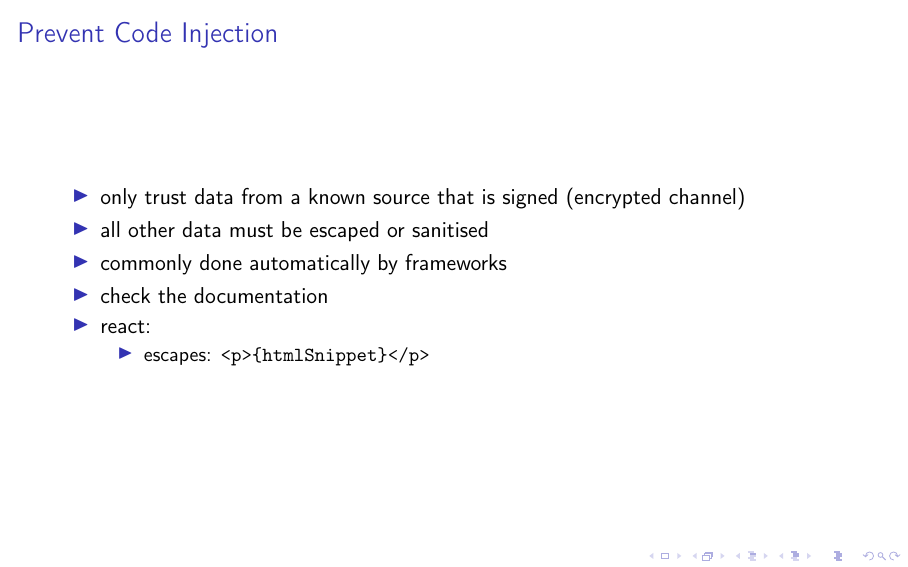
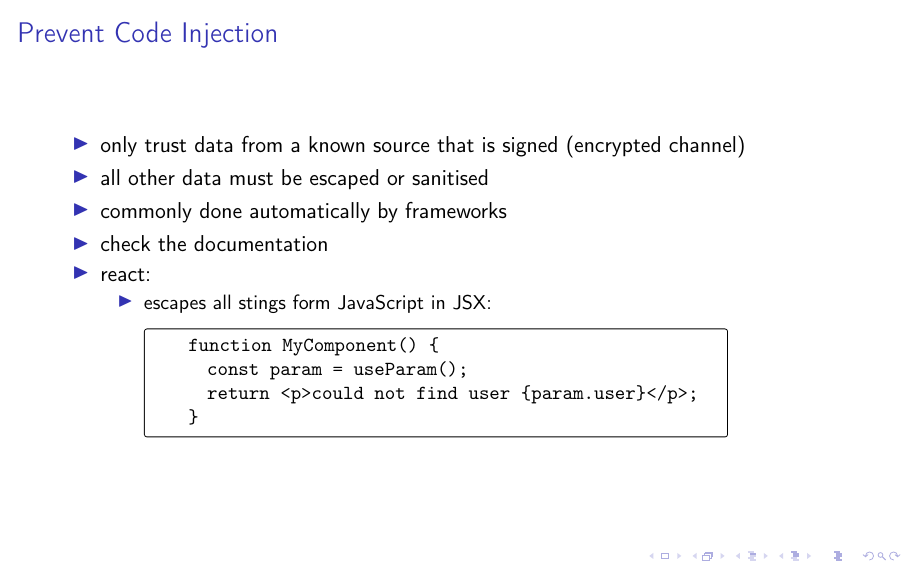
Before and after one commit to lunduniversity/webprog, LaTeX slides (slides/lecture 10/l10.edaf90.tex, which reads slides/lecture 10/parts/security.tex): page 8 of 21. Compiled offline with pdfLaTeX; a LaTeX package or settings file that is missing is left out.

Commit message:
Ãupdated lecture 10

```diff
--- a/slides/lecture 10/parts/security.tex
+++ b/slides/lecture 10/parts/security.tex
@@ -93,7 +93,14 @@ One way to inject code:
   \item check the documentation
   \item react:
   \begin{itemize}
-    \item escapes: \code{<p>\{htmlSnippet\}</p>}
+    \item escapes all stings form JavaScript in JSX:
+    \begin
+    {CodeBox}{}
+    function MyComponent() {
+      const param = useParam();
+      return <p>could not find user {param.user}</p>;
+    }
+    \end{CodeBox}
   \end{itemize}
 \end{itemize}
 \end{frame}
```
